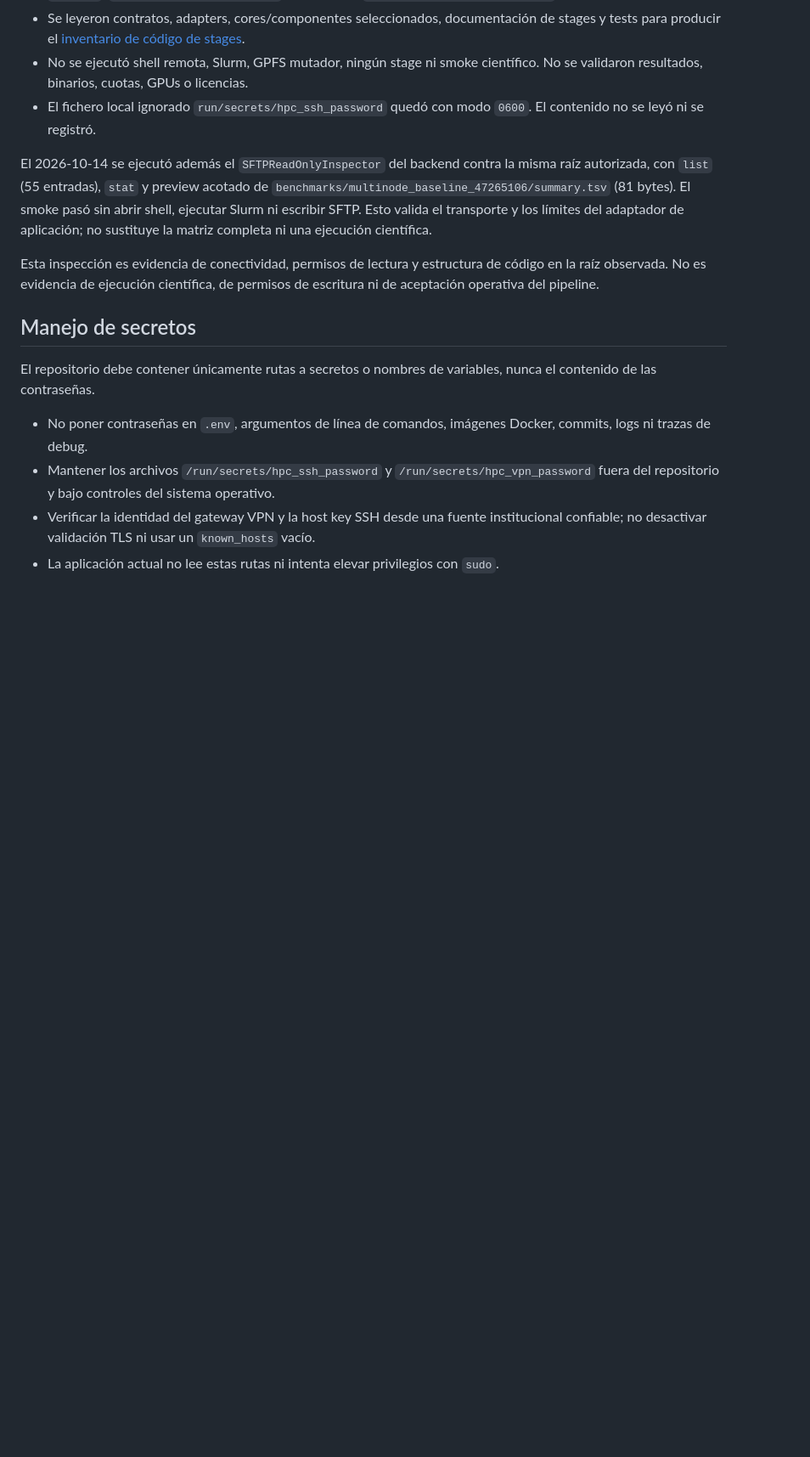
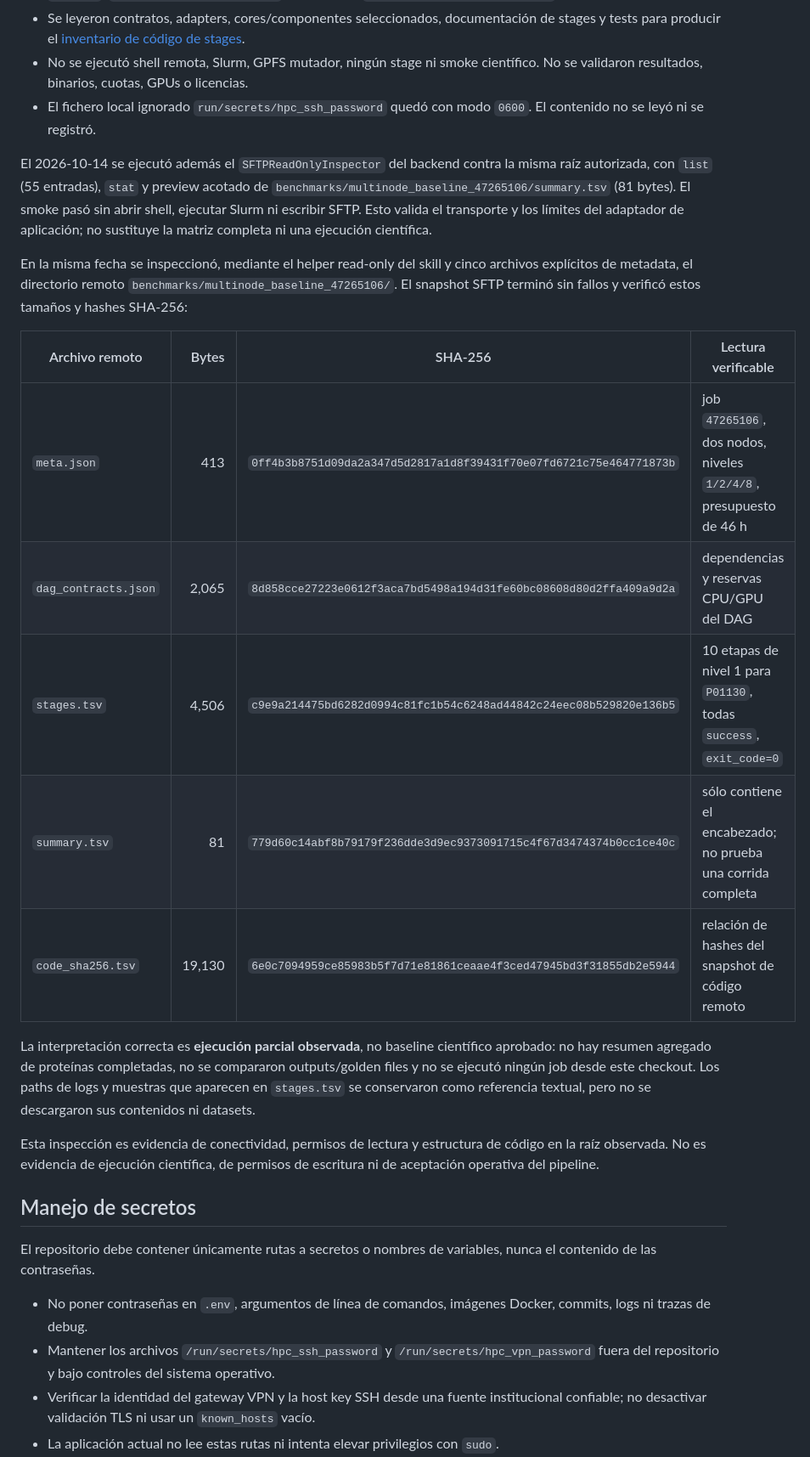
Before and after one commit to Cruz1122/residue-annotation-platform, a Markdown page: docs/mn5-current-state.md, the part around one of its changes. Shown at 85% size. Drawn GitHub-style; blank space fills up the shorter version.

Commit message:
docs: record partial MN5 baseline evidence

```diff
--- a/docs/mn5-current-state.md
+++ b/docs/mn5-current-state.md
@@ -104,6 +104,25 @@ sin abrir shell, ejecutar Slurm ni escribir SFTP. Esto valida el transporte y
 los límites del adaptador de aplicación; no sustituye la matriz completa ni
 una ejecución científica.
 
+En la misma fecha se inspeccionó, mediante el helper read-only del skill y cinco
+archivos explícitos de metadata, el directorio remoto
+`benchmarks/multinode_baseline_47265106/`. El snapshot SFTP terminó sin fallos
+y verificó estos tamaños y hashes SHA-256:
+
+| Archivo remoto | Bytes | SHA-256 | Lectura verificable |
+| --- | ---: | --- | --- |
+| `meta.json` | 413 | `0ff4b3b8751d09da2a347d5d2817a1d8f39431f70e07fd6721c75e464771873b` | job `47265106`, dos nodos, niveles `1/2/4/8`, presupuesto de 46 h |
+| `dag_contracts.json` | 2,065 | `8d858cce27223e0612f3aca7bd5498a194d31fe60bc08608d80d2ffa409a9d2a` | dependencias y reservas CPU/GPU del DAG |
+| `stages.tsv` | 4,506 | `c9e9a214475bd6282d0994c81fc1b54c6248ad44842c24eec08b529820e136b5` | 10 etapas de nivel 1 para `P01130`, todas `success`, `exit_code=0` |
+| `summary.tsv` | 81 | `779d60c14abf8b79179f236dde3d9ec9373091715c4f67d3474374b0cc1ce40c` | sólo contiene el encabezado; no prueba una corrida completa |
+| `code_sha256.tsv` | 19,130 | `6e0c7094959ce85983b5f7d71e81861ceaae4f3ced47945bd3f31855db2e5944` | relación de hashes del snapshot de código remoto |
+
+La interpretación correcta es **ejecución parcial observada**, no baseline
+científico aprobado: no hay resumen agregado de proteínas completadas, no se
+compararon outputs/golden files y no se ejecutó ningún job desde este checkout.
+Los paths de logs y muestras que aparecen en `stages.tsv` se conservaron como
+referencia textual, pero no se descargaron sus contenidos ni datasets.
+
 Esta inspección es evidencia de conectividad, permisos de lectura y estructura de código en la raíz observada. No es evidencia de ejecución científica, de permisos de escritura ni de aceptación operativa del pipeline.
 
 ## Manejo de secretos
```
Also changed, not shown: other parts of docs/mn5-current-state.md (+4 -3 lines).
